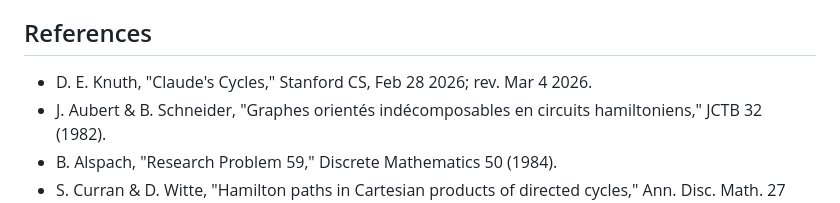
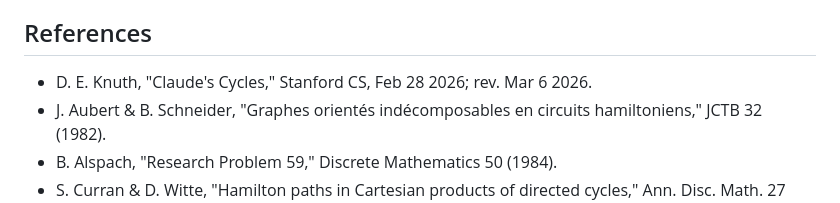
Before and after one commit to no-way-labs/residue, a Markdown page: README.md, the part around the change. Drawn GitHub-style.

Commit message:
Fix Knuth revision date in README (Mar 4 → Mar 6)
Co-Authored-By: Claude Opus 4.6 <noreply@anthropic.com>

```diff
--- a/README.md
+++ b/README.md
@@ -100,7 +100,7 @@ See [prompt/residue.md](prompt/residue.md) for the full text.
 
 ## References
 
-- D. E. Knuth, "Claude's Cycles," Stanford CS, Feb 28 2026; rev. Mar 4 2026.
+- D. E. Knuth, "Claude's Cycles," Stanford CS, Feb 28 2026; rev. Mar 6 2026.
 - J. Aubert & B. Schneider, "Graphes orientés indécomposables en circuits hamiltoniens," JCTB 32 (1982).
 - B. Alspach, "Research Problem 59," Discrete Mathematics 50 (1984).
 - S. Curran & D. Witte, "Hamilton paths in Cartesian products of directed cycles," Ann. Disc. Math. 27 (1985).
```
